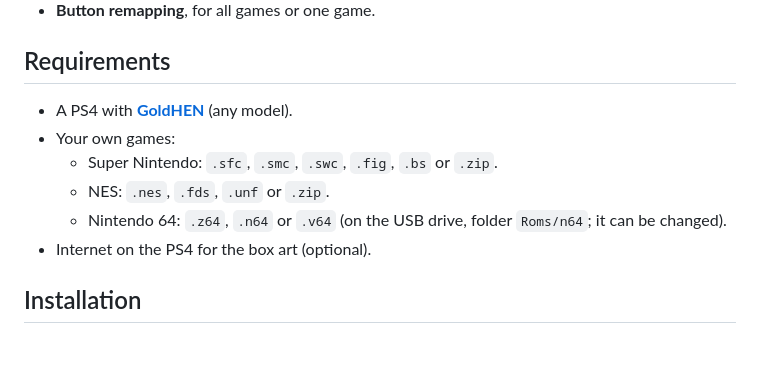
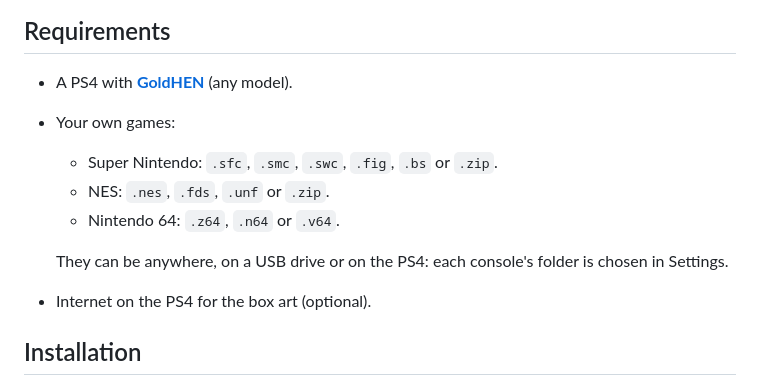
Before and after one commit to arturofuentes1988/EmuSuNi, a Markdown page: README.md, the part around the change. GitHub-like rendering; blank space fills up the shorter version.

```diff
--- a/README.md
+++ b/README.md
@@ -111,7 +111,9 @@
 - Your own games:
   - Super Nintendo: `.sfc`, `.smc`, `.swc`, `.fig`, `.bs` or `.zip`.
   - NES: `.nes`, `.fds`, `.unf` or `.zip`.
-  - Nintendo 64: `.z64`, `.n64` or `.v64` (on the USB drive, folder `Roms/n64`; it can be changed).
+  - Nintendo 64: `.z64`, `.n64` or `.v64`.
+
+  They can be anywhere, on a USB drive or on the PS4: each console's folder is chosen in Settings.
 - Internet on the PS4 for the box art (optional).
 
 ## Installation
```
Also changed, not shown: README.es.md (+4 -1 lines).
